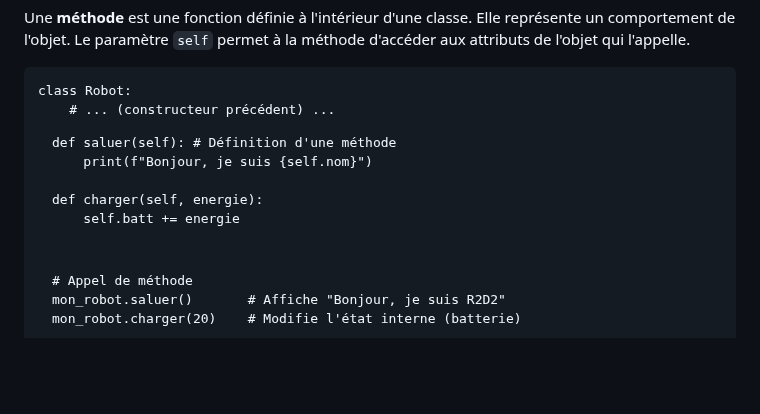
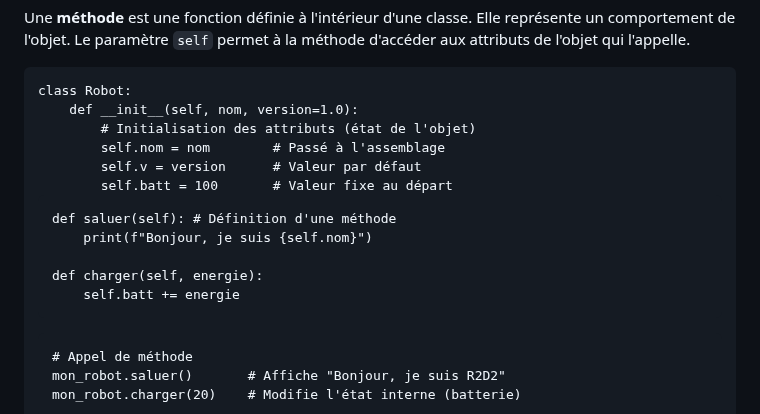
Before and after one commit to babash/FichesNSI, a Markdown page: content/poo.md, the part around the change. Drawn GitHub-style; blank space fills up the shorter version.

Commit message:
draft of new cheatsheets

```diff
--- a/content/poo.md
+++ b/content/poo.md
@@ -65,7 +65,11 @@ print(mon_robot.v) # Affiche 2.0
 <h2 data-icon="⚙️">Les Méthodes et leur Appel</h2>
 <p>Une <strong>méthode</strong> est une fonction définie à l'intérieur d'une classe. Elle représente un comportement de l'objet. Le paramètre <code>self</code> permet à la méthode d'accéder aux attributs de l'objet qui l'appelle.</p>
 <pre><code class="language-python">class Robot:
-    # ... (constructeur précédent) ...
+    def __init__(self, nom, version=1.0):
+        # Initialisation des attributs (état de l'objet)
+        self.nom = nom        # Passé à l'assemblage
+        self.v = version      # Valeur par défaut
+        self.batt = 100       # Valeur fixe au départ
 
     def saluer(self): # Définition d'une méthode
         print(f"Bonjour, je suis {self.nom}")
@@ -73,6 +77,7 @@ print(mon_robot.v) # Affiche 2.0
     def charger(self, energie):
         self.batt += energie
 </code></pre>
+
 <pre><code class="language-python"># Appel de méthode
 mon_robot.saluer()       # Affiche "Bonjour, je suis R2D2"
 mon_robot.charger(20)    # Modifie l'état interne (batterie)
```
